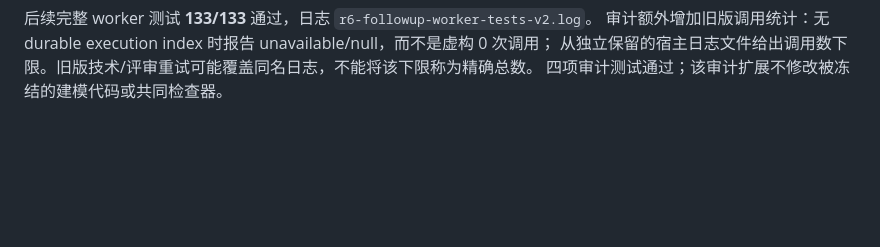
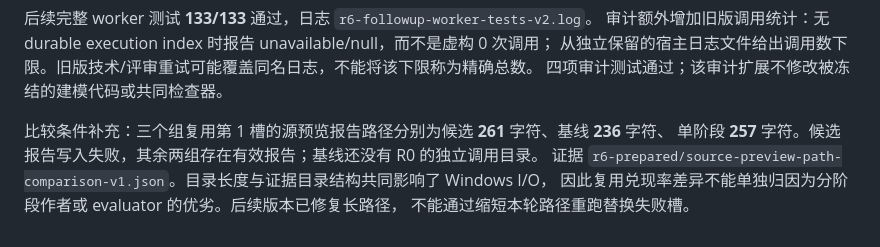
Before and after one commit to stone-SJH/game, a Markdown page: knowledgebase/worker-modeling-r0-r6-execution.md, the part around the change. Rendered like a GitHub page; blank space fills up the shorter version.

Commit message:
docs(worker): qualify reuse comparisons with measured Windows path lengths

```diff
--- a/knowledgebase/worker-modeling-r0-r6-execution.md
+++ b/knowledgebase/worker-modeling-r0-r6-execution.md
@@ -223,3 +223,9 @@ UE probe 的补充入口目前仅通过语法检查，真实执行尚未开始
 审计额外增加旧版调用统计：无 durable execution index 时报告 unavailable/null，而不是虚构 0 次调用；
 从独立保留的宿主日志文件给出调用数下限。旧版技术/评审重试可能覆盖同名日志，不能将该下限称为精确总数。
 四项审计测试通过；该审计扩展不修改被冻结的建模代码或共同检查器。
+
+比较条件补充：三个组复用第 1 槽的源预览报告路径分别为候选 **261** 字符、基线 **236** 字符、
+单阶段 **257** 字符。候选报告写入失败，其余两组存在有效报告；基线还没有 R0 的独立调用目录。
+证据 `r6-prepared/source-preview-path-comparison-v1.json`。目录长度与证据目录结构共同影响了 Windows I/O，
+因此复用兑现率差异不能单独归因为分阶段作者或 evaluator 的优劣。后续版本已修复长路径，
+不能通过缩短本轮路径重跑替换失败槽。
```
